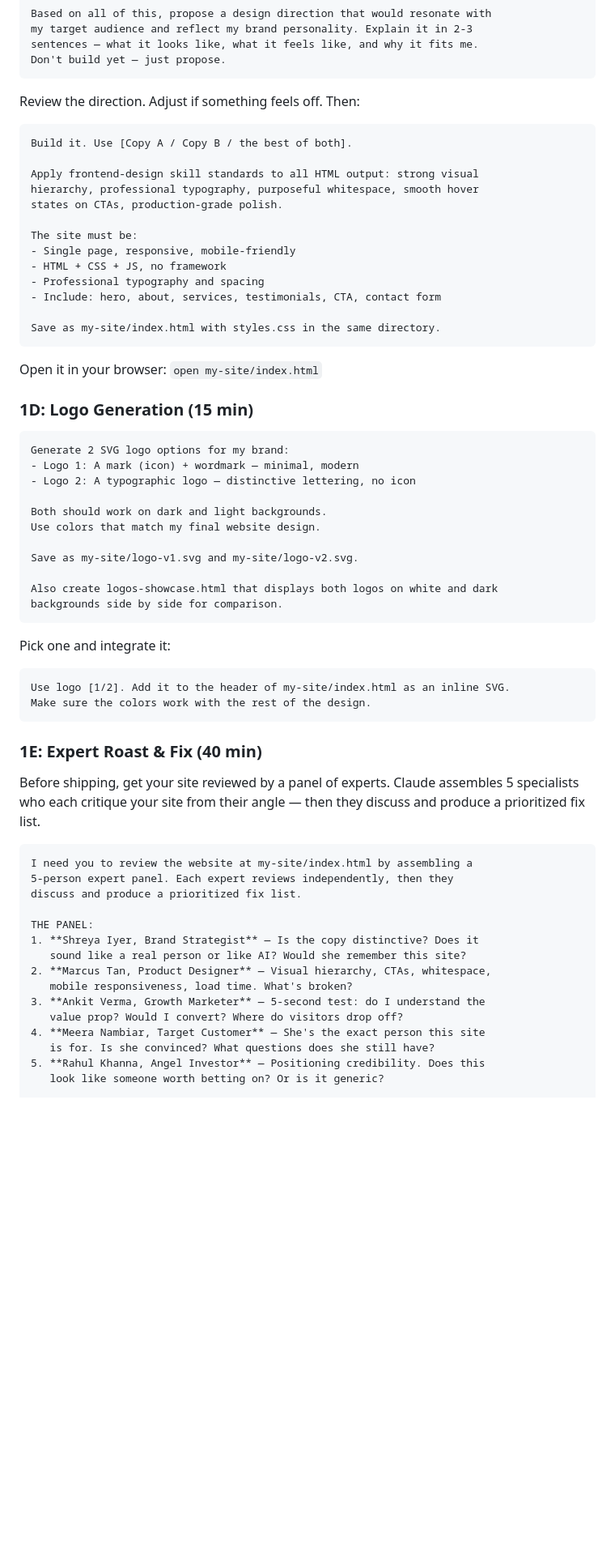
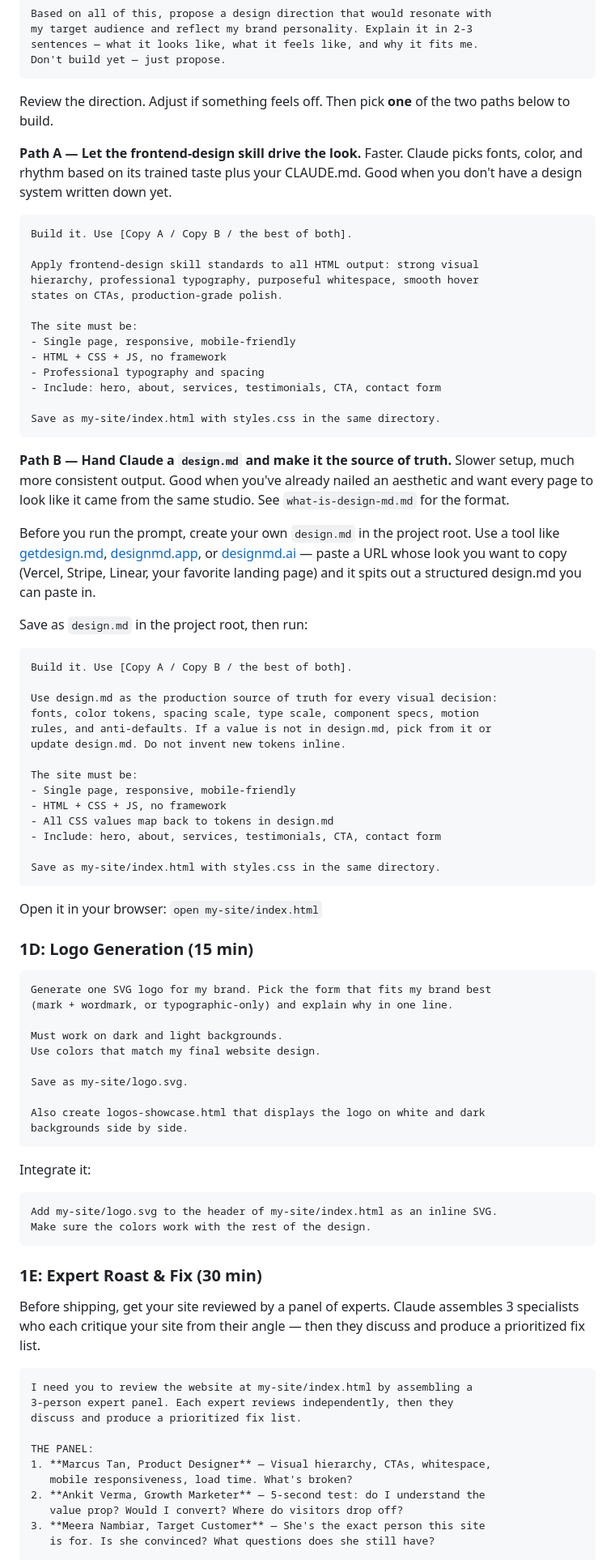
Before and after one commit to SmithaSwaminathan/ccfl-10-day-2, a Markdown page: student-handbook-session-1.md, the part around one of its changes. Shown at 81% size. Rendered like a GitHub page; blank space fills up the shorter version.

Commit message:
Session 1: refine 1C/1D/1E flow
- 1C: split build step into Path A (frontend-design skill) and Path B
  (design.md as source of truth, seeded via getdesign.md / designmd.app)
- 1D: drop second logo option, generate one logo with rationale
- 1E: cut expert panel from 5 to 3 (Designer, Marketer, Target Customer)
  and add a callout that 3 is the floor, not the ceiling

````diff
--- a/student-handbook-session-1.md
+++ b/student-handbook-session-1.md
@@ -163,7 +163,9 @@ sentences — what it looks like, what it feels like, and why it fits me.
 Don't build yet — just propose.
 ```
 
-Review the direction. Adjust if something feels off. Then:
+Review the direction. Adjust if something feels off. Then pick **one** of the two paths below to build.
+
+**Path A — Let the frontend-design skill drive the look.** Faster. Claude picks fonts, color, and rhythm based on its trained taste plus your CLAUDE.md. Good when you don't have a design system written down yet.
 
 ```
 Build it. Use [Copy A / Copy B / the best of both].
@@ -181,51 +183,69 @@ The site must be:
 Save as my-site/index.html with styles.css in the same directory.
 ```
 
+**Path B — Hand Claude a `design.md` and make it the source of truth.** Slower setup, much more consistent output. Good when you've already nailed an aesthetic and want every page to look like it came from the same studio. See `what-is-design-md.md` for the format.
+
+Before you run the prompt, create your own `design.md` in the project root. Use a tool like [getdesign.md](https://getdesign.md), [designmd.app](https://designmd.app/en/), or [designmd.ai](https://designmd.ai) — paste a URL whose look you want to copy (Vercel, Stripe, Linear, your favorite landing page) and it spits out a structured design.md you can paste in.
+
+Save as `design.md` in the project root, then run:
+
+```
+Build it. Use [Copy A / Copy B / the best of both].
+
+Use design.md as the production source of truth for every visual decision:
+fonts, color tokens, spacing scale, type scale, component specs, motion
+rules, and anti-defaults. If a value is not in design.md, pick from it or
+update design.md. Do not invent new tokens inline.
+
+The site must be:
+- Single page, responsive, mobile-friendly
+- HTML + CSS + JS, no framework
+- All CSS values map back to tokens in design.md
+- Include: hero, about, services, testimonials, CTA, contact form
+
+Save as my-site/index.html with styles.css in the same directory.
+```
+
 Open it in your browser: `open my-site/index.html`
 
 ### 1D: Logo Generation (15 min)
 
 ```
-Generate 2 SVG logo options for my brand:
-- Logo 1: A mark (icon) + wordmark — minimal, modern
-- Logo 2: A typographic logo — distinctive lettering, no icon
+Generate one SVG logo for my brand. Pick the form that fits my brand best
+(mark + wordmark, or typographic-only) and explain why in one line.
 
-Both should work on dark and light backgrounds.
+Must work on dark and light backgrounds.
 Use colors that match my final website design.
 
-Save as my-site/logo-v1.svg and my-site/logo-v2.svg.
+Save as my-site/logo.svg.
 
-Also create logos-showcase.html that displays both logos on white and dark
-backgrounds side by side for comparison.
+Also create logos-showcase.html that displays the logo on white and dark
+backgrounds side by side.
 ```
 
-Pick one and integrate it:
+Integrate it:
 
 ```
-Use logo [1/2]. Add it to the header of my-site/index.html as an inline SVG.
+Add my-site/logo.svg to the header of my-site/index.html as an inline SVG.
 Make sure the colors work with the rest of the design.
 ```
 
-### 1E: Expert Roast & Fix (40 min)
+### 1E: Expert Roast & Fix (30 min)
 
-Before shipping, get your site reviewed by a panel of experts. Claude assembles 5 specialists who each critique your site from their angle — then they discuss and produce a prioritized fix list.
+Before shipping, get your site reviewed by a panel of experts. Claude assembles 3 specialists who each critique your site from their angle — then they discuss and produce a prioritized fix list.
 
 ```
 I need you to review the website at my-site/index.html by assembling a
-5-person expert panel. Each expert reviews independently, then they
+3-person expert panel. Each expert reviews independently, then they
 discuss and produce a prioritized fix list.
 
 THE PANEL:
-1. **Shreya Iyer, Brand Strategist** — Is the copy distinctive? Does it
-   sound like a real person or like AI? Would she remember this site?
-2. **Marcus Tan, Product Designer** — Visual hierarchy, CTAs, whitespace,
+1. **Marcus Tan, Product Designer** — Visual hierarchy, CTAs, whitespace,
    mobile responsiveness, load time. What's broken?
-3. **Ankit Verma, Growth Marketer** — 5-second test: do I understand the
+2. **Ankit Verma, Growth Marketer** — 5-second test: do I understand the
    value prop? Would I convert? Where do visitors drop off?
-4. **Meera Nambiar, Target Customer** — She's the exact person this site
+3. **Meera Nambiar, Target Customer** — She's the exact person this site
    is for. Is she convinced? What questions does she still have?
-5. **Rahul Khanna, Angel Investor** — Positioning credibility. Does this
-   look like someone worth betting on? Or is it generic?
 
 INSTRUCTIONS:
 1. Each expert writes their review independently to roast/[name]-review.md
````
Also changed, not shown: other parts of student-handbook-session-1.md (+4 -2 lines).
